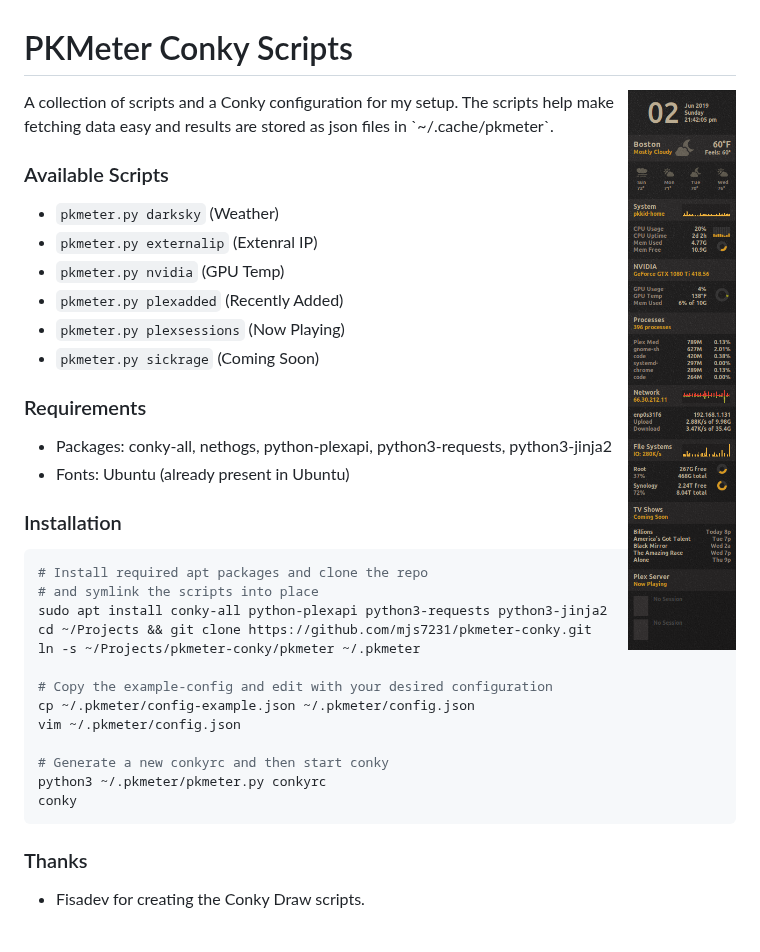
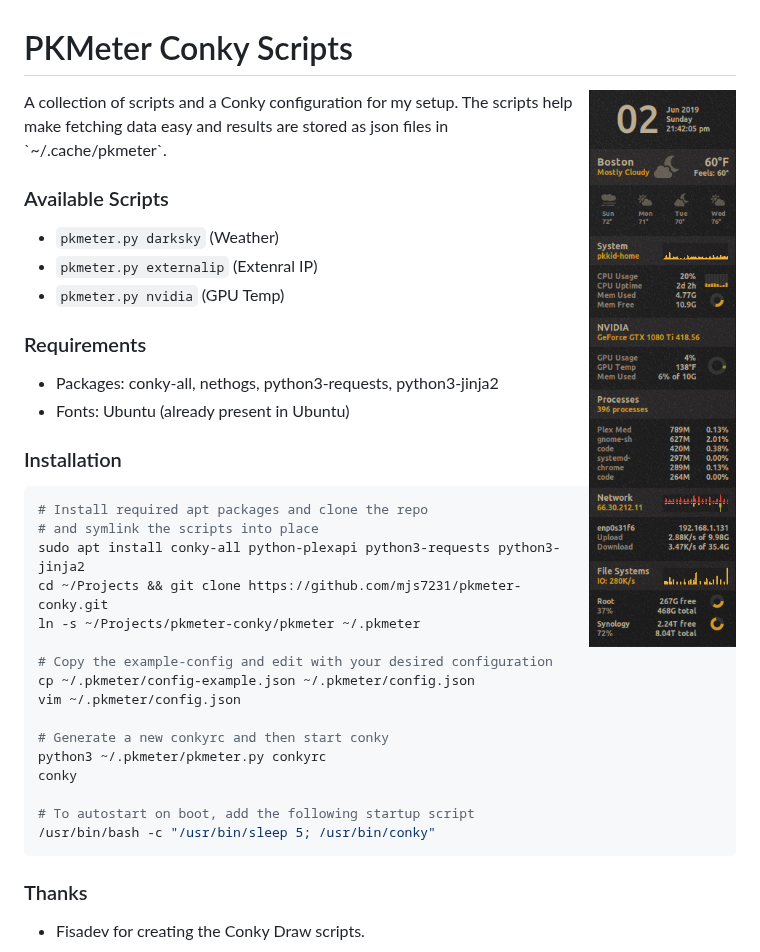
Before and after one commit to pkkid/conky-pkmeter, a Markdown page: README.md, the part around the change. Drawn GitHub-style; pictures changed too: preview.png.

Commit message:
Update preview Update readme

````diff
--- a/README.md
+++ b/README.md
@@ -7,12 +7,9 @@ make fetching data easy and results are stored as json files in `~/.cache/pkmete
 * `pkmeter.py darksky` (Weather)
 * `pkmeter.py externalip` (Extenral IP)
 * `pkmeter.py nvidia` (GPU Temp)
-* `pkmeter.py plexadded` (Recently Added)
-* `pkmeter.py plexsessions` (Now Playing)
-* `pkmeter.py sickrage` (Coming Soon)
 
 ### Requirements
-* Packages: conky-all, nethogs, python-plexapi, python3-requests, python3-jinja2
+* Packages: conky-all, nethogs, python3-requests, python3-jinja2
 * Fonts: Ubuntu (already present in Ubuntu)
 
 ### Installation
@@ -30,6 +27,9 @@ vim ~/.pkmeter/config.json
 # Generate a new conkyrc and then start conky
 python3 ~/.pkmeter/pkmeter.py conkyrc
 conky
+
+# To autostart on boot, add the following startup script
+/usr/bin/bash -c "/usr/bin/sleep 5; /usr/bin/conky"
 ```
 
 ### Thanks
````
Also changed, not shown: 1 other file.
